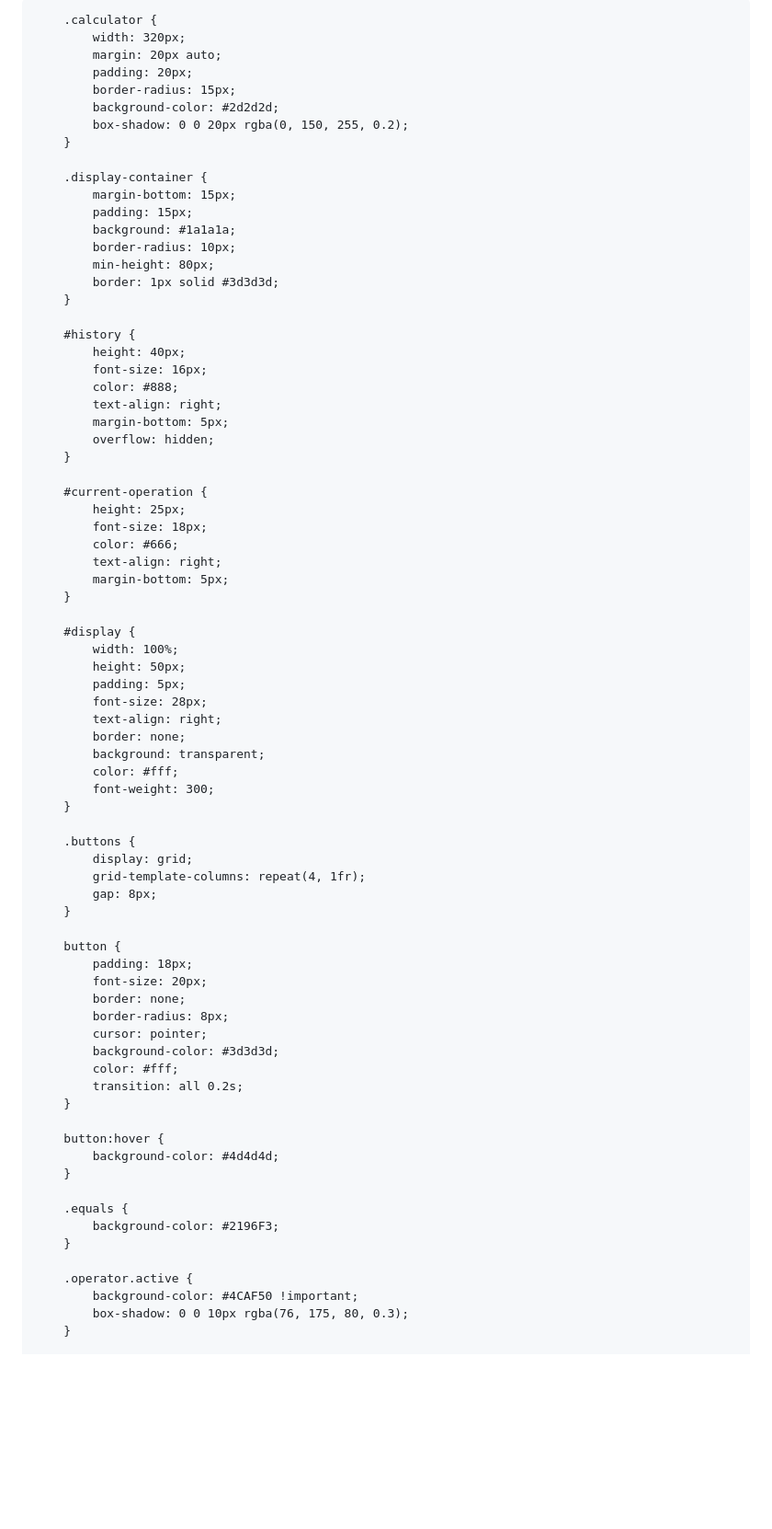
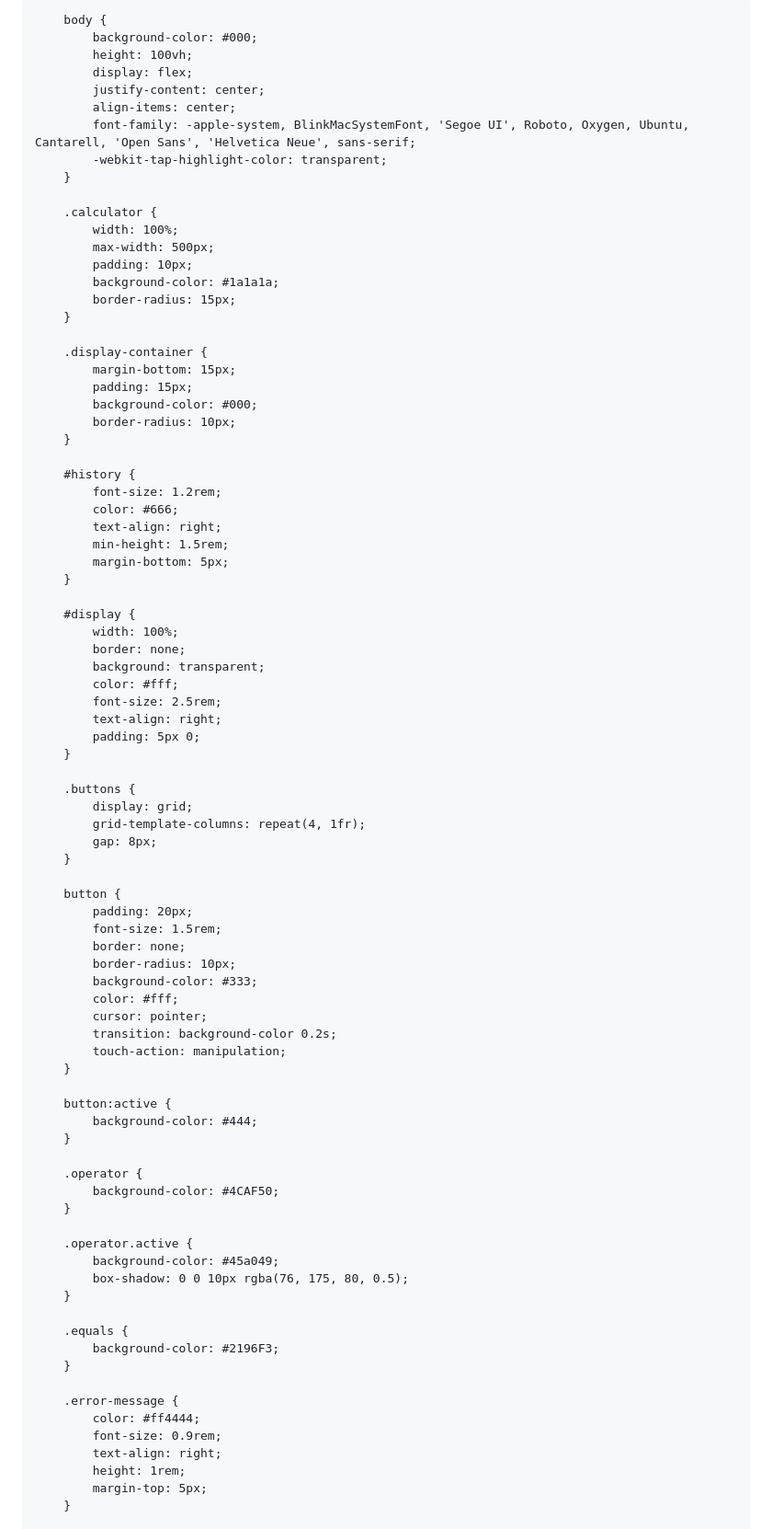
Before and after one commit to SoK-all-infite/calc, a Markdown page: README.md, the part around one of its changes. Shown at 92% size. GitHub-like rendering; blank space fills up the shorter version.

```diff
--- a/README.md
+++ b/README.md
@@ -6,59 +7,52 @@
     <style>
+        * {
+            margin: 0;
+            padding: 0;
+            box-sizing: border-box;
+            touch-action: manipulation;
+        }
+
         body {
             background-color: #000;
-            margin: 0;
-            min-height: 100vh;
+            height: 100vh;
             display: flex;
+            justify-content: center;
             align-items: center;
-            justify-content: center;
-            font-family: Arial, sans-serif;
+            font-family: -apple-system, BlinkMacSystemFont, 'Segoe UI', Roboto, Oxygen, Ubuntu, Cantarell, 'Open Sans', 'Helvetica Neue', sans-serif;
+            -webkit-tap-highlight-color: transparent;
         }
 
         .calculator {
-            width: 320px;
-            margin: 20px auto;
-            padding: 20px;
+            width: 100%;
+            max-width: 500px;
+            padding: 10px;
+            background-color: #1a1a1a;
             border-radius: 15px;
-            background-color: #2d2d2d;
-            box-shadow: 0 0 20px rgba(0, 150, 255, 0.2);
         }
 
         .display-container {
             margin-bottom: 15px;
             padding: 15px;
-            background: #1a1a1a;
+            background-color: #000;
             border-radius: 10px;
-            min-height: 80px;
-            border: 1px solid #3d3d3d;
         }
 
         #history {
-            height: 40px;
-            font-size: 16px;
-            color: #888;
-            text-align: right;
-            margin-bottom: 5px;
-            overflow: hidden;
-        }
-
-        #current-operation {
-            height: 25px;
-            font-size: 18px;
+            font-size: 1.2rem;
             color: #666;
             text-align: right;
+            min-height: 1.5rem;
             margin-bottom: 5px;
         }
 
         #display {
             width: 100%;
-            height: 50px;
-            padding: 5px;
-            font-size: 28px;
-            text-align: right;
             border: none;
             background: transparent;
             color: #fff;
-            font-weight: 300;
+            font-size: 2.5rem;
+            text-align: right;
+            padding: 5px 0;
         }
 
         .buttons {
@@ -68,26 +62,39 @@
         }
 
         button {
-            padding: 18px;
-            font-size: 20px;
+            padding: 20px;
+            font-size: 1.5rem;
             border: none;
-            border-radius: 8px;
+            border-radius: 10px;
+            background-color: #333;
+            color: #fff;
             cursor: pointer;
-            background-color: #3d3d3d;
-            color: #fff;
-            transition: all 0.2s;
+            transition: background-color 0.2s;
+            touch-action: manipulation;
         }
 
-        button:hover {
-            background-color: #4d4d4d;
+        button:active {
+            background-color: #444;
+        }
+
+        .operator {
+            background-color: #4CAF50;
+        }
+
+        .operator.active {
+            background-color: #45a049;
+            box-shadow: 0 0 10px rgba(76, 175, 80, 0.5);
         }
 
         .equals {
             background-color: #2196F3;
         }
 
-        .operator.active {
-            background-color: #4CAF50 !important;
-            box-shadow: 0 0 10px rgba(76, 175, 80, 0.3);
+        .error-message {
+            color: #ff4444;
+            font-size: 0.9rem;
+            text-align: right;
+            height: 1rem;
+            margin-top: 5px;
         }
 
```
Also changed, not shown: other parts of README.md (+68 -68 lines).
